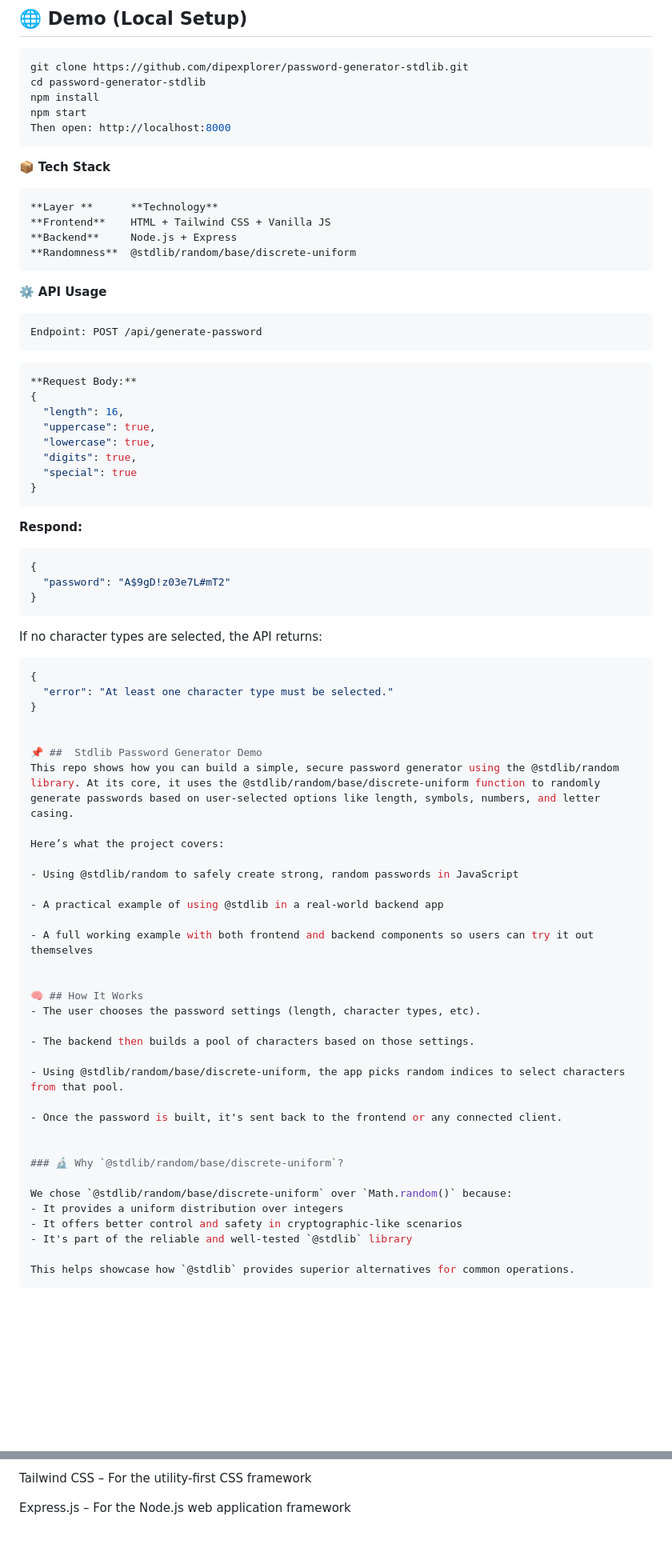
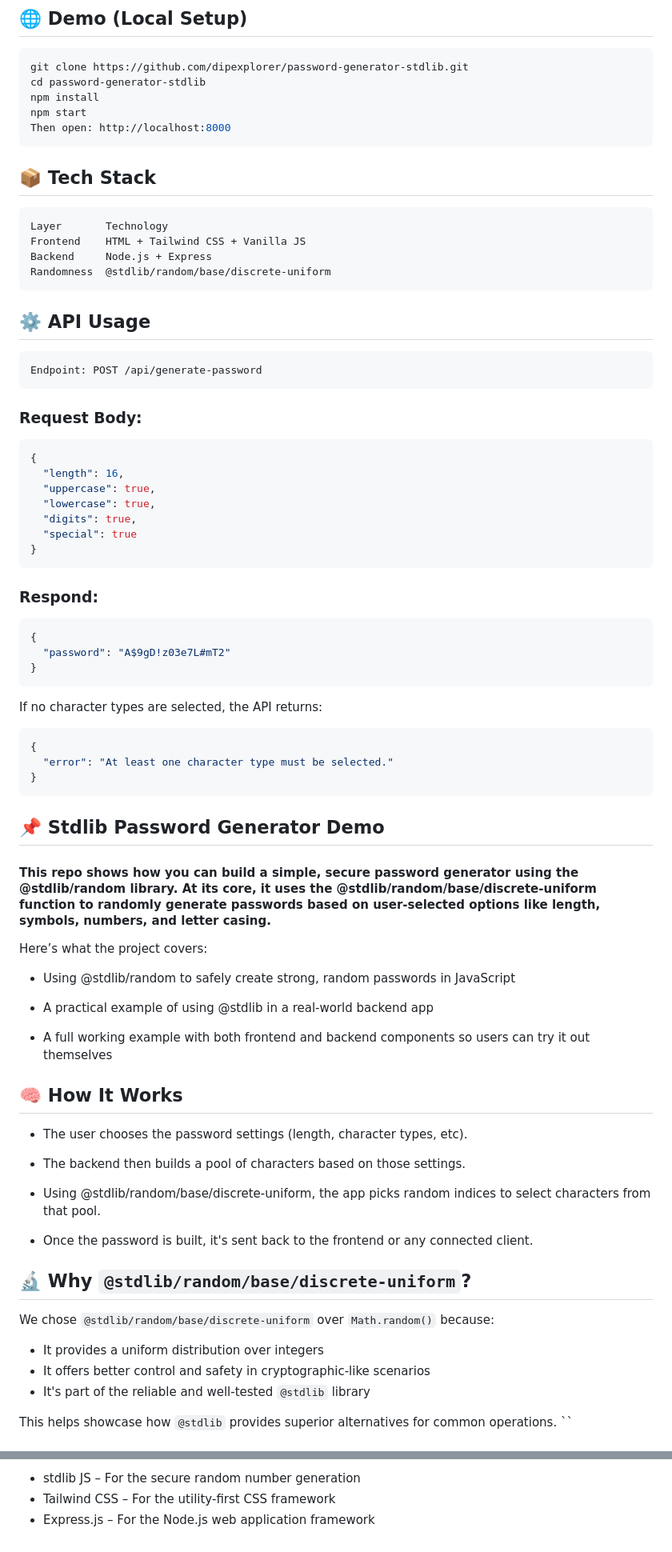
Before and after one commit to dipexplorer/password-generator-stdlib, a Markdown page: README.md, 2 parts joined by grey strips. Shown at 80% size. Rendered like a GitHub page; blank space fills up the shorter version.

````diff
--- a/README.md
+++ b/README.md
@@ -28,23 +28,24 @@ npm start
 Then open: http://localhost:8000
 ```
 
-📦 **Tech Stack**
+## 📦 Tech Stack
 
 ```bash
-**Layer	**      **Technology**
-**Frontend**  	HTML + Tailwind CSS + Vanilla JS
-**Backend**    	Node.js + Express
-**Randomness**	@stdlib/random/base/discrete-uniform
+Layer	    Technology
+Frontend  	HTML + Tailwind CSS + Vanilla JS
+Backend    	Node.js + Express
+Randomness	@stdlib/random/base/discrete-uniform
 ```
 
-⚙️ **API Usage**
+## ⚙️ API Usage
 
 ```bash
 Endpoint: POST /api/generate-password
 ```
 
+### Request Body:
+
 ```bash
-**Request Body:**
 {
   "length": 16,
   "uppercase": true,
@@ -54,7 +55,7 @@ Endpoint: POST /api/generate-password
 }
 ```
 
-**Respond:**
+### Respond:
 
 ```bash
 {
@@ -68,10 +69,11 @@ If no character types are selected, the API returns:
 {
   "error": "At least one character type must be selected."
 }
+```
 
+## 📌 Stdlib Password Generator Demo
 
-📌 ##  Stdlib Password Generator Demo
-This repo shows how you can build a simple, secure password generator using the @stdlib/random library. At its core, it uses the @stdlib/random/base/discrete-uniform function to randomly generate passwords based on user-selected options like length, symbols, numbers, and letter casing.
+#### This repo shows how you can build a simple, secure password generator using the @stdlib/random library. At its core, it uses the @stdlib/random/base/discrete-uniform function to randomly generate passwords based on user-selected options like length, symbols, numbers, and letter casing.
 
 Here’s what the project covers:
 
@@ -81,8 +83,8 @@ Here’s what the project covers:
 
 - A full working example with both frontend and backend components so users can try it out themselves
 
+## 🧠 How It Works
 
-🧠 ## How It Works
 - The user chooses the password settings (length, character types, etc).
 
 - The backend then builds a pool of characters based on those settings.
@@ -91,14 +93,14 @@ Here’s what the project covers:
 
 - Once the password is built, it's sent back to the frontend or any connected client.
 
-
-### 🔬 Why `@stdlib/random/base/discrete-uniform`?
+## 🔬 Why `@stdlib/random/base/discrete-uniform`?
 
 We chose `@stdlib/random/base/discrete-uniform` over `Math.random()` because:
+
 - It provides a uniform distribution over integers
 - It offers better control and safety in cryptographic-like scenarios
 - It's part of the reliable and well-tested `@stdlib` library
 
 This helps showcase how `@stdlib` provides superior alternatives for common operations.
-```
+``
 
@@ -217,4 +221,4 @@ stdlib JS – For the secure random number generation
 
-Tailwind CSS – For the utility-first CSS framework
-
-Express.js – For the Node.js web application framework
+- stdlib JS – For the secure random number generation
+- Tailwind CSS – For the utility-first CSS framework
+- Express.js – For the Node.js web application framework
````
Also changed, not shown: other parts of README.md (+19 -17 lines).
